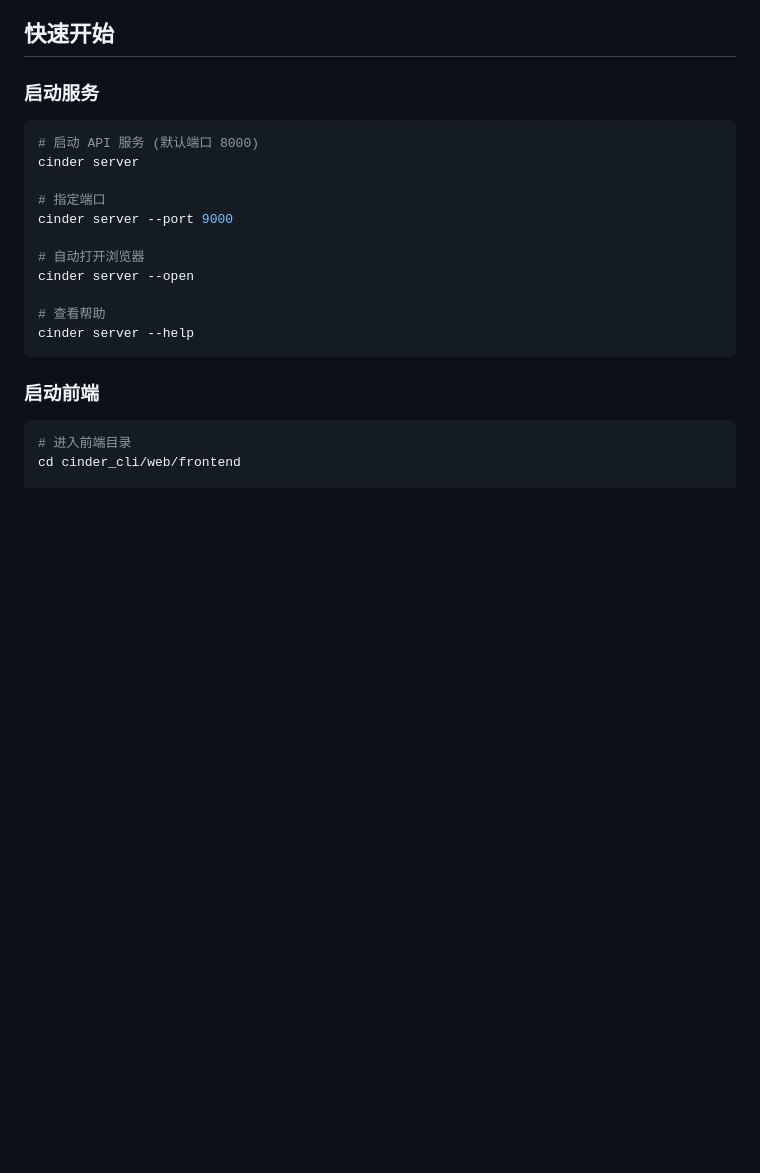
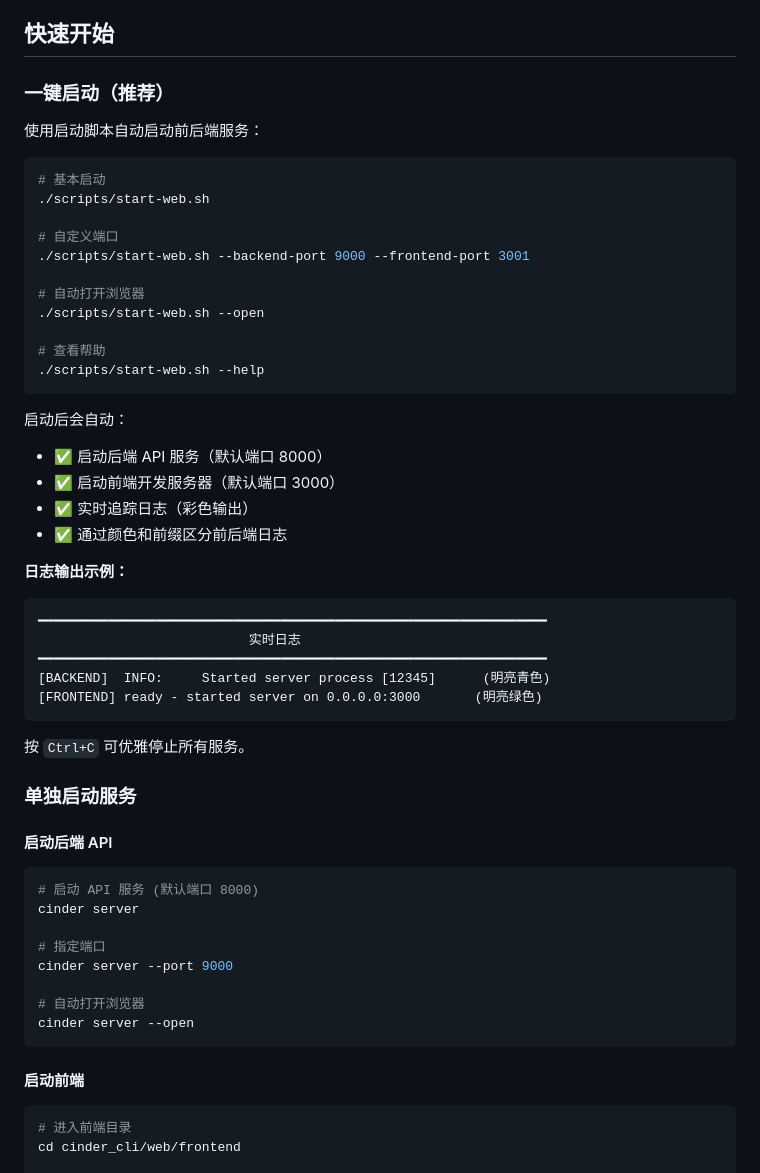
Before and after one commit to wangyuheng/cinder, a Markdown page: docs/WEB_GUIDE.md, the part around the change. GitHub-like rendering; blank space fills up the shorter version.

````diff
--- a/docs/WEB_GUIDE.md
+++ b/docs/WEB_GUIDE.md
@@ -4,7 +4,44 @@ Cinder Web Dashboard 是一个现代化的 Web 管理界面，用于可视化管
 
 ## 快速开始
 
-### 启动服务
+### 一键启动（推荐）
+
+使用启动脚本自动启动前后端服务：
+
+```bash
+# 基本启动
+./scripts/start-web.sh
+
+# 自定义端口
+./scripts/start-web.sh --backend-port 9000 --frontend-port 3001
+
+# 自动打开浏览器
+./scripts/start-web.sh --open
+
+# 查看帮助
+./scripts/start-web.sh --help
+```
+
+启动后会自动：
+- ✅ 启动后端 API 服务（默认端口 8000）
+- ✅ 启动前端开发服务器（默认端口 3000）
+- ✅ 实时追踪日志（彩色输出）
+- ✅ 通过颜色和前缀区分前后端日志
+
+**日志输出示例：**
+```
+━━━━━━━━━━━━━━━━━━━━━━━━━━━━━━━━━━━━━━━━━━━━━━━━━━━━━━━━━━━━━━━━━
+                           实时日志
+━━━━━━━━━━━━━━━━━━━━━━━━━━━━━━━━━━━━━━━━━━━━━━━━━━━━━━━━━━━━━━━━━
+[BACKEND]  INFO:     Started server process [12345]      (明亮青色)
+[FRONTEND] ready - started server on 0.0.0.0:3000       (明亮绿色)
+```
+
+按 `Ctrl+C` 可优雅停止所有服务。
+
+### 单独启动服务
+
+#### 启动后端 API
 
 ```bash
 # 启动 API 服务 (默认端口 8000)
@@ -15,12 +52,9 @@ cinder server --port 9000
 
 # 自动打开浏览器
 cinder server --open
-
-# 查看帮助
-cinder server --help
 ```
 
-### 启动前端
+#### 启动前端
 
 ```bash
 # 进入前端目录
````
Also changed, not shown: docs/DEPLOYMENT.md (+25 -2 lines).
